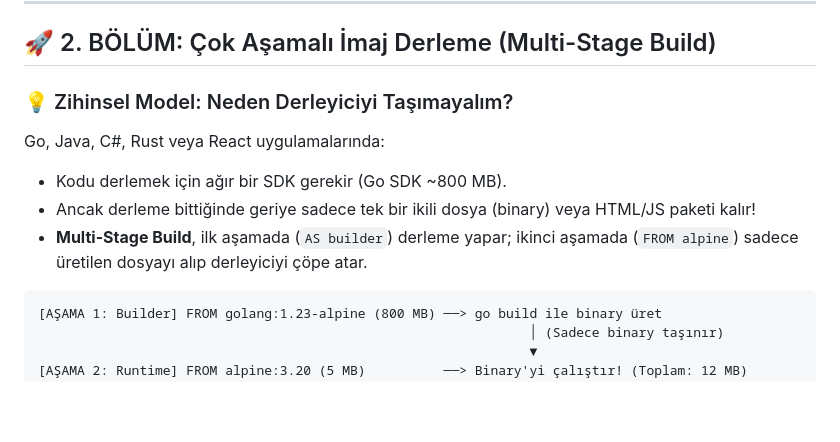
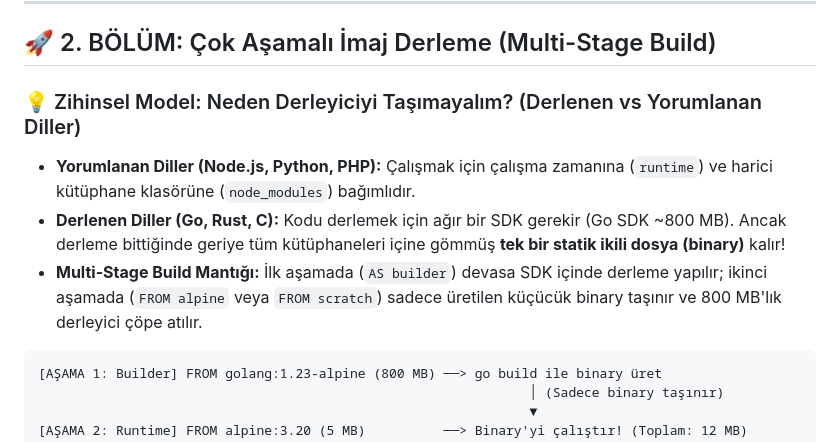
Before and after one commit to altinbogahavanur/devopslabs2, a Markdown page: lab-04-layer-caching-and-multistage/README.md, the part around the change. Drawn GitHub-style; blank space fills up the shorter version.

````diff
--- a/lab-04-layer-caching-and-multistage/README.md
+++ b/lab-04-layer-caching-and-multistage/README.md
@@ -88,11 +88,10 @@ cat .dockerignore
 
 ## 🚀 2. BÖLÜM: Çok Aşamalı İmaj Derleme (Multi-Stage Build)
 
-### 💡 Zihinsel Model: Neden Derleyiciyi Taşımayalım?
-Go, Java, C#, Rust veya React uygulamalarında:
-- Kodu derlemek için ağır bir SDK gerekir (Go SDK ~800 MB).
-- Ancak derleme bittiğinde geriye sadece tek bir ikili dosya (binary) veya HTML/JS paketi kalır!
-- **Multi-Stage Build**, ilk aşamada (`AS builder`) derleme yapar; ikinci aşamada (`FROM alpine`) sadece üretilen dosyayı alıp derleyiciyi çöpe atar.
+### 💡 Zihinsel Model: Neden Derleyiciyi Taşımayalım? (Derlenen vs Yorumlanan Diller)
+- **Yorumlanan Diller (Node.js, Python, PHP):** Çalışmak için çalışma zamanına (`runtime`) ve harici kütüphane klasörüne (`node_modules`) bağımlıdır.
+- **Derlenen Diller (Go, Rust, C):** Kodu derlemek için ağır bir SDK gerekir (Go SDK ~800 MB). Ancak derleme bittiğinde geriye tüm kütüphaneleri içine gömmüş **tek bir statik ikili dosya (binary)** kalır!
+- **Multi-Stage Build Mantığı:** İlk aşamada (`AS builder`) devasa SDK içinde derleme yapılır; ikinci aşamada (`FROM alpine` veya `FROM scratch`) sadece üretilen küçücük binary taşınır ve 800 MB'lık derleyici çöpe atılır.
 
 ```text
 [AŞAMA 1: Builder] FROM golang:1.23-alpine (800 MB) ──> go build ile binary üret
````
Also changed, not shown: lab-03-dockerfile-from-scratch/README.md (+16 -0 lines).
